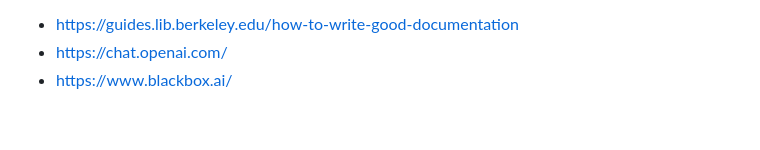
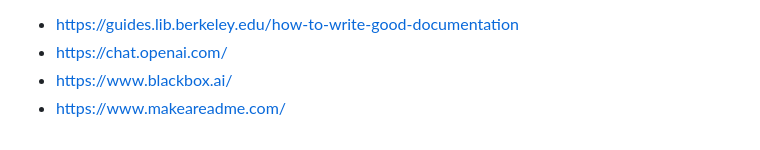
Before and after one commit to louieeim/louieeim.github.io, a Markdown page: README.md, the part around the change. Drawn GitHub-style.

```diff
--- a/README.md
+++ b/README.md
@@ -76,3 +76,4 @@ Acknowledgments
 - https://guides.lib.berkeley.edu/how-to-write-good-documentation
 - https://chat.openai.com/
 - https://www.blackbox.ai/
+- https://www.makeareadme.com/
```
